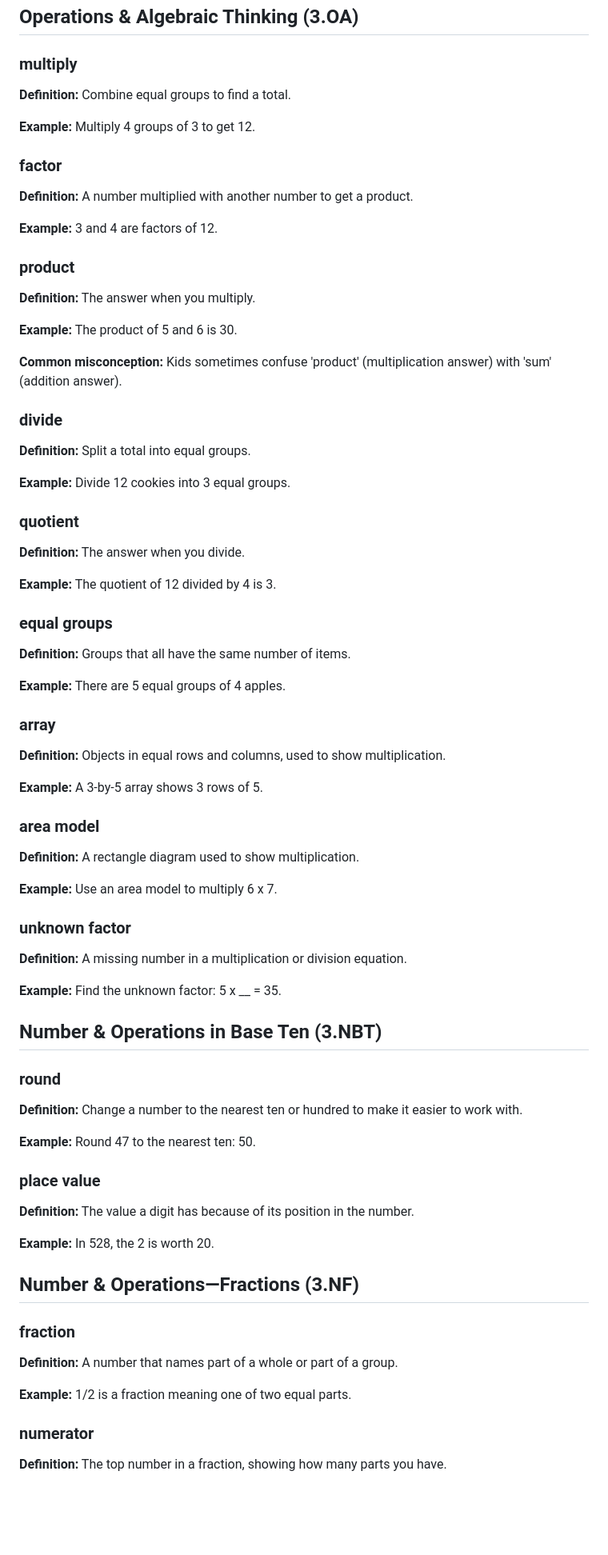
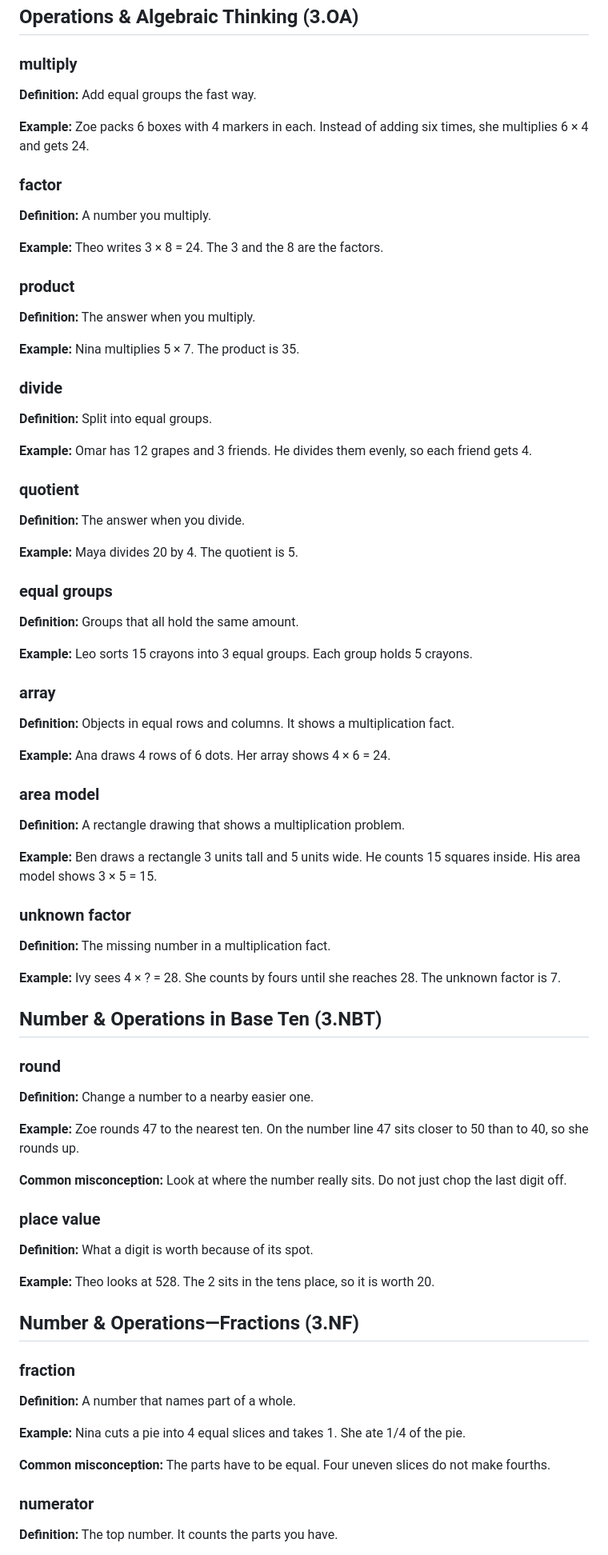
Before and after one commit to sai-educ/math-vocab, a Markdown page: vocab_bank/grade-3.md, the part around one of its changes. Shown at 80% size. GitHub-like rendering; blank space fills up the shorter version.

```diff
--- a/vocab_bank/grade-3.md
+++ b/vocab_bank/grade-3.md
@@ -5,85 +5,87 @@
 
 ### multiply
 
-**Definition:** Combine equal groups to find a total.
+**Definition:** Add equal groups the fast way.
 
-**Example:** Multiply 4 groups of 3 to get 12.
+**Example:** Zoe packs 6 boxes with 4 markers in each. Instead of adding six times, she multiplies 6 × 4 and gets 24.
 
 ### factor
 
-**Definition:** A number multiplied with another number to get a product.
+**Definition:** A number you multiply.
 
-**Example:** 3 and 4 are factors of 12.
+**Example:** Theo writes 3 × 8 = 24. The 3 and the 8 are the factors.
 
 ### product
 
 **Definition:** The answer when you multiply.
 
-**Example:** The product of 5 and 6 is 30.
-
-**Common misconception:** Kids sometimes confuse 'product' (multiplication answer) with 'sum' (addition answer).
+**Example:** Nina multiplies 5 × 7. The product is 35.
 
 ### divide
 
-**Definition:** Split a total into equal groups.
+**Definition:** Split into equal groups.
 
-**Example:** Divide 12 cookies into 3 equal groups.
+**Example:** Omar has 12 grapes and 3 friends. He divides them evenly, so each friend gets 4.
 
 ### quotient
 
 **Definition:** The answer when you divide.
 
-**Example:** The quotient of 12 divided by 4 is 3.
+**Example:** Maya divides 20 by 4. The quotient is 5.
 
 ### equal groups
 
-**Definition:** Groups that all have the same number of items.
+**Definition:** Groups that all hold the same amount.
 
-**Example:** There are 5 equal groups of 4 apples.
+**Example:** Leo sorts 15 crayons into 3 equal groups. Each group holds 5 crayons.
 
 ### array
 
-**Definition:** Objects in equal rows and columns, used to show multiplication.
+**Definition:** Objects in equal rows and columns. It shows a multiplication fact.
 
-**Example:** A 3-by-5 array shows 3 rows of 5.
+**Example:** Ana draws 4 rows of 6 dots. Her array shows 4 × 6 = 24.
 
 ### area model
 
-**Definition:** A rectangle diagram used to show multiplication.
+**Definition:** A rectangle drawing that shows a multiplication problem.
 
-**Example:** Use an area model to multiply 6 x 7.
+**Example:** Ben draws a rectangle 3 units tall and 5 units wide. He counts 15 squares inside. His area model shows 3 × 5 = 15.
 
 ### unknown factor
 
-**Definition:** A missing number in a multiplication or division equation.
+**Definition:** The missing number in a multiplication fact.
 
-**Example:** Find the unknown factor: 5 x __ = 35.
+**Example:** Ivy sees 4 × ? = 28. She counts by fours until she reaches 28. The unknown factor is 7.
 
 
 ## Number & Operations in Base Ten (3.NBT)
 
 ### round
 
-**Definition:** Change a number to the nearest ten or hundred to make it easier to work with.
+**Definition:** Change a number to a nearby easier one.
 
-**Example:** Round 47 to the nearest ten: 50.
+**Example:** Zoe rounds 47 to the nearest ten. On the number line 47 sits closer to 50 than to 40, so she rounds up.
+
+**Common misconception:** Look at where the number really sits. Do not just chop the last digit off.
 
 ### place value
 
-**Definition:** The value a digit has because of its position in the number.
+**Definition:** What a digit is worth because of its spot.
 
-**Example:** In 528, the 2 is worth 20.
+**Example:** Theo looks at 528. The 2 sits in the tens place, so it is worth 20.
 
 
 ## Number & Operations—Fractions (3.NF)
 
 ### fraction
 
-**Definition:** A number that names part of a whole or part of a group.
+**Definition:** A number that names part of a whole.
 
-**Example:** 1/2 is a fraction meaning one of two equal parts.
+**Example:** Nina cuts a pie into 4 equal slices and takes 1. She ate 1/4 of the pie.
+
+**Common misconception:** The parts have to be equal. Four uneven slices do not make fourths.
 
 ### numerator
 
-**Definition:** The top number in a fraction, showing how many parts you have.
+**Definition:** The top number. It counts the parts you have.
 
```
Also changed, not shown: other parts of vocab_bank/grade-3.md (+38 -36 lines).
